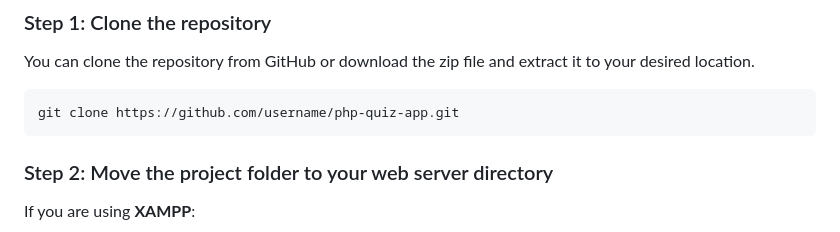
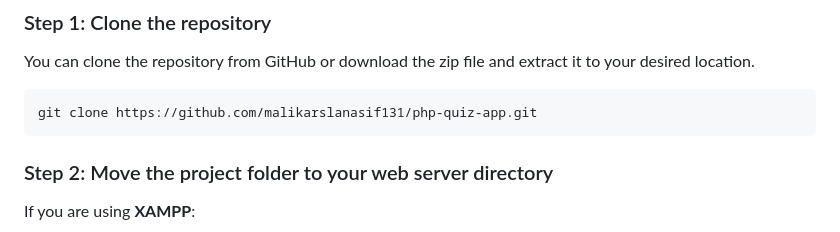
Before and after one commit to malikarslanasif131/php-quiz-app, a Markdown page: README.md, the part around the change. GitHub-like rendering.

````diff
--- a/README.md
+++ b/README.md
@@ -25,7 +25,7 @@ To set up and run this application locally, you need the following:
 You can clone the repository from GitHub or download the zip file and extract it to your desired location.
 
 ```bash
-git clone https://github.com/username/php-quiz-app.git
+git clone https://github.com/malikarslanasif131/php-quiz-app.git
 ```
 
 ### Step 2: Move the project folder to your web server directory
````
